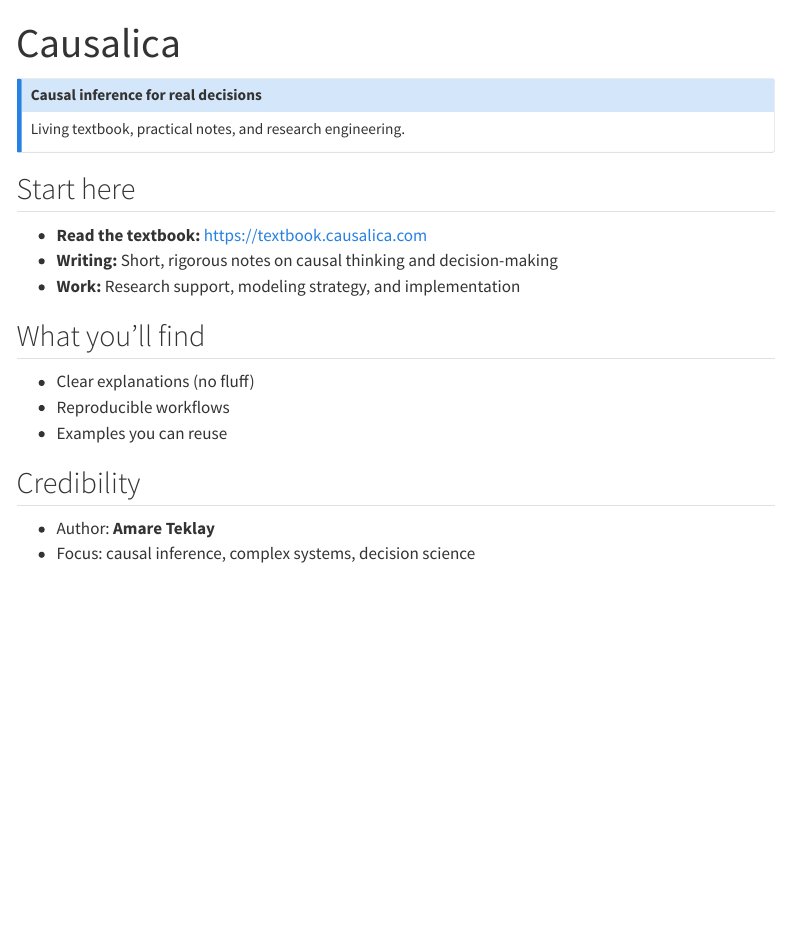
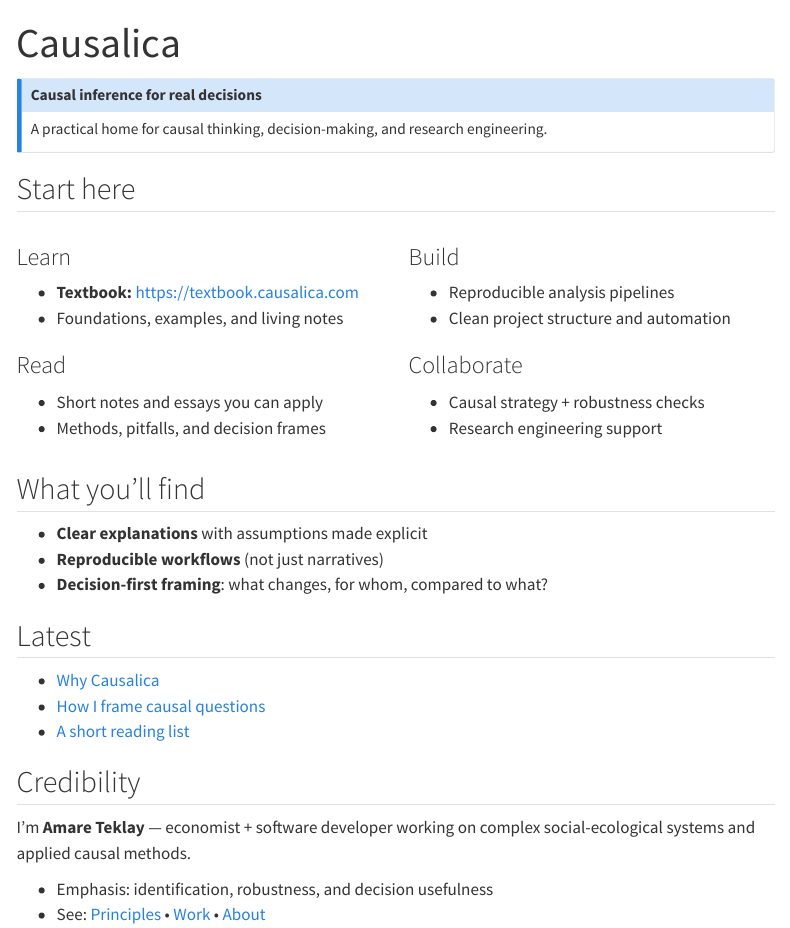
Before and after one commit to Amareteklay/causalica, a Quarto document (index.qmd): the page in a window 1100 px wide, from its top. Rendered offline with R 4.5, knitr and Pandoc in place of Quarto, with nearby package versions; menus at the side of the page are left out.

Commit message:
Richer homepage layout and links

```diff
--- a/index.qmd
+++ b/index.qmd
@@ -4,19 +4,44 @@ title: "Causalica"
 
 ::: {.callout-note}
 ### Causal inference for real decisions
-Living textbook, practical notes, and research engineering.
+A practical home for causal thinking, decision-making, and research engineering.
 :::
 
 ## Start here
-- **Read the textbook:** https://textbook.causalica.com
-- **Writing:** Short, rigorous notes on causal thinking and decision-making
-- **Work:** Research support, modeling strategy, and implementation
+::: {.columns}
+::: {.column width="50%"}
+### Learn
+- **Textbook:** https://textbook.causalica.com
+- Foundations, examples, and living notes
+
+### Read
+- Short notes and essays you can apply
+- Methods, pitfalls, and decision frames
+:::
+
+::: {.column width="50%"}
+### Build
+- Reproducible analysis pipelines
+- Clean project structure and automation
+
+### Collaborate
+- Causal strategy + robustness checks
+- Research engineering support
+:::
+:::
 
 ## What you’ll find
-- Clear explanations (no fluff)
-- Reproducible workflows
-- Examples you can reuse
+- **Clear explanations** with assumptions made explicit
+- **Reproducible workflows** (not just narratives)
+- **Decision-first framing**: what changes, for whom, compared to what?
+
+## Latest
+- [Why Causalica](blog/why-causalica.qmd)
+- [How I frame causal questions](blog/causal-questions.qmd)
+- [A short reading list](blog/reading-list.qmd)
 
 ## Credibility
-- Author: **Amare Teklay**
-- Focus: causal inference, complex systems, decision science
+I’m **Amare Teklay** — economist + software developer working on complex social-ecological systems and applied causal methods.
+
+- Emphasis: identification, robustness, and decision usefulness
+- See: [Principles](principles.qmd) • [Work](work.qmd) • [About](about.qmd)
```
